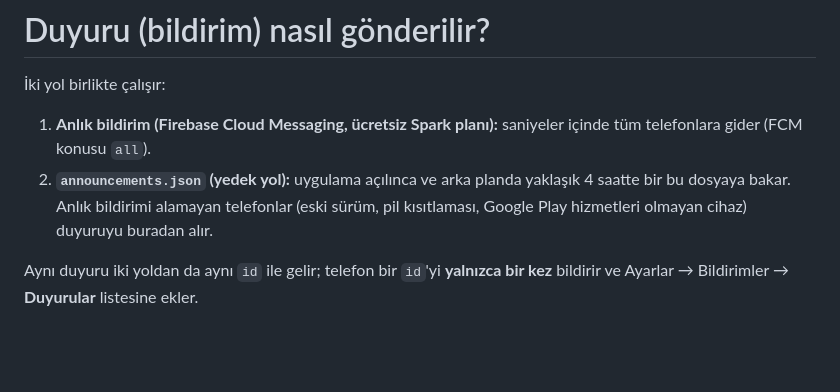
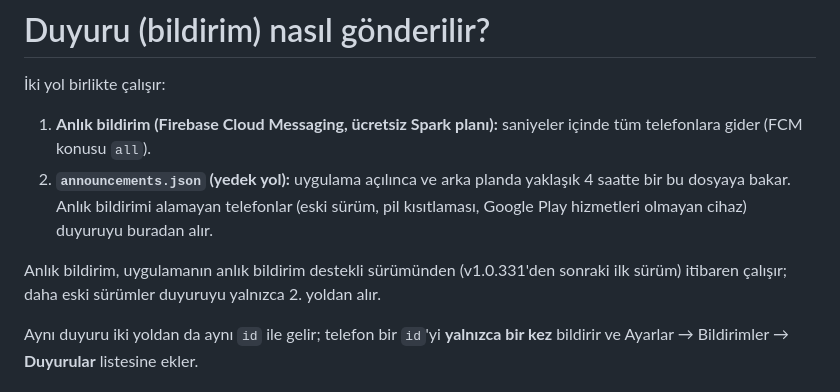
Before and after one commit to abidinkokalp4-hash/B_music02-App, a Markdown page: docs/DUYURU.md, the part around the change. Drawn GitHub-style; blank space fills up the shorter version.

Commit message:
DUYURU.md: note which app versions get instant pushes

```diff
--- a/docs/DUYURU.md
+++ b/docs/DUYURU.md
@@ -7,6 +7,9 @@
 2. **`announcements.json` (yedek yol):** uygulama açılınca ve arka planda yaklaşık
    4 saatte bir bu dosyaya bakar. Anlık bildirimi alamayan telefonlar (eski sürüm,
    pil kısıtlaması, Google Play hizmetleri olmayan cihaz) duyuruyu buradan alır.
+
+Anlık bildirim, uygulamanın anlık bildirim destekli sürümünden (v1.0.331'den sonraki
+ilk sürüm) itibaren çalışır; daha eski sürümler duyuruyu yalnızca 2. yoldan alır.
 
 Aynı duyuru iki yoldan da aynı `id` ile gelir; telefon bir `id`'yi **yalnızca bir kez**
 bildirir ve Ayarlar → Bildirimler → **Duyurular** listesine ekler.
```
